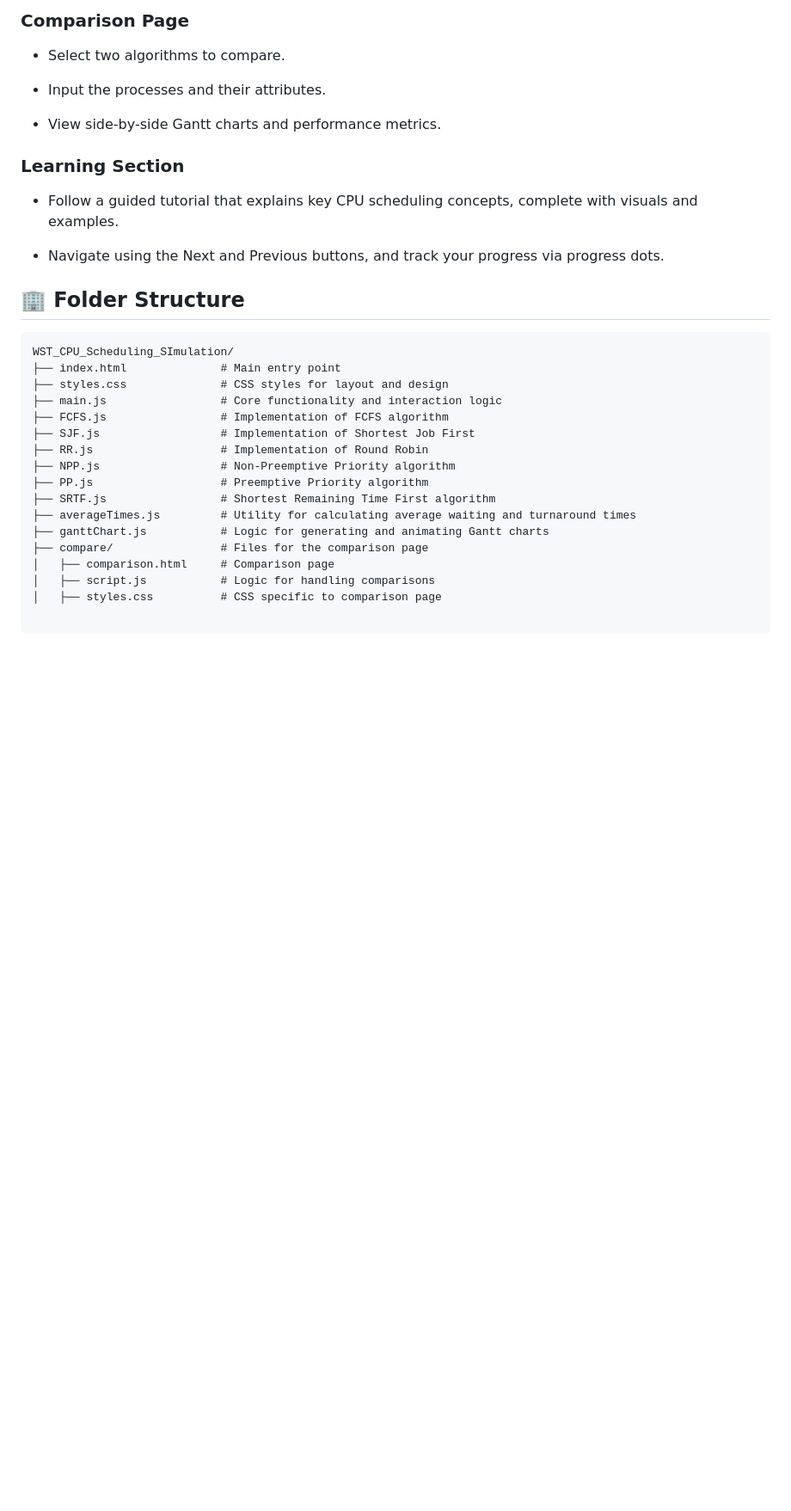
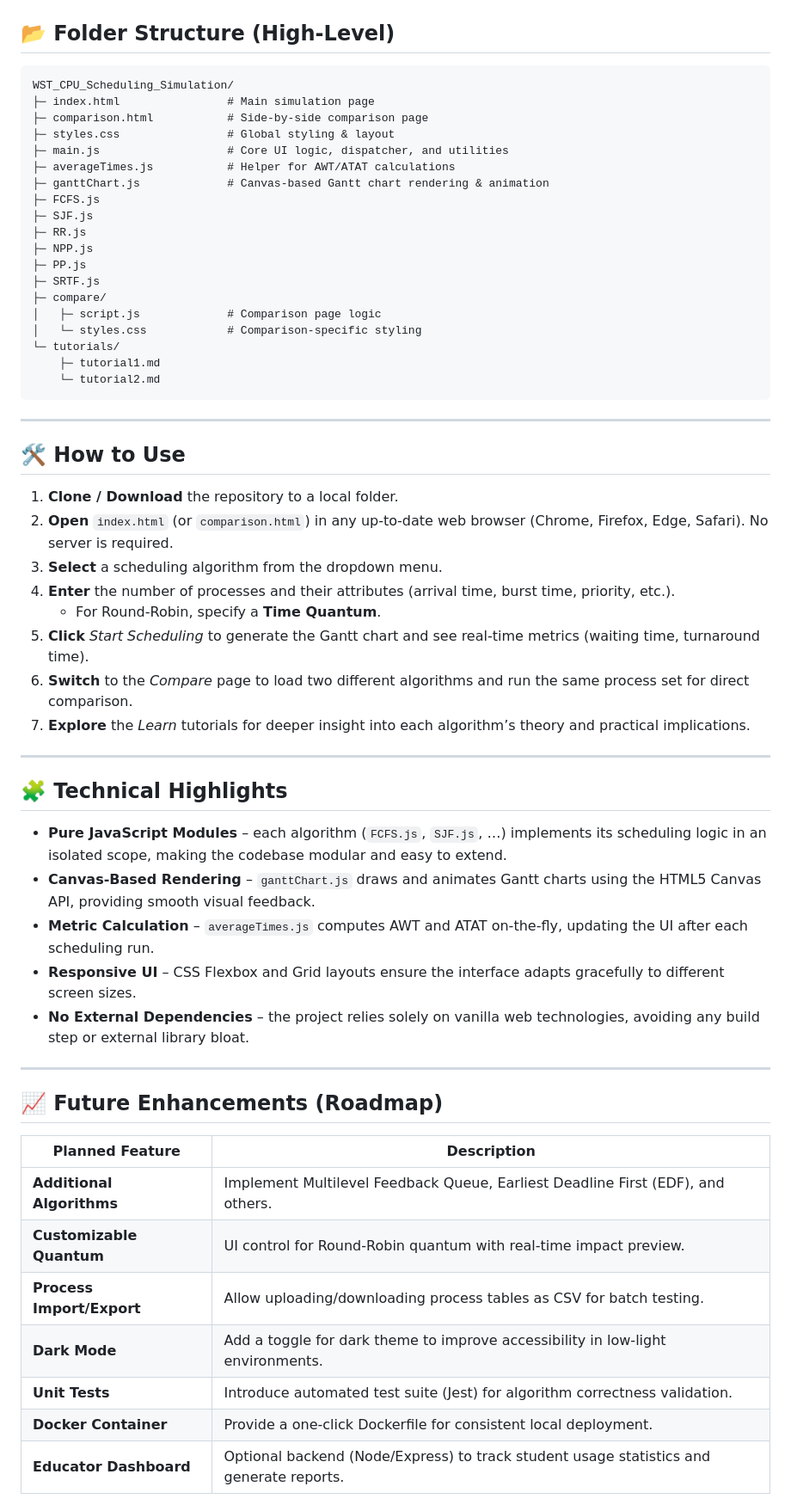
Before and after one commit to AaronCrisologo/WST_CPU_Scheduling_SImulation, a Markdown page: README.md, the part around one of its changes. Shown at 86% size. Rendered like a GitHub page; blank space fills up the shorter version.

Commit message:
Update README with detailed summary
Added comprehensive overview of project features, usage, technical details, folder structure, and roadmap.

Co-Authored-By: Claude Opus 4.7 <noreply@anthropic.com>

````diff
--- a/README.md
+++ b/README.md
@@ -77,34 +33,61 @@ Sleek gradients, animations, and high-contrast text ensure a professional and ac
-### **Comparison Page**
-
-- Select two algorithms to compare.
-
-- Input the processes and their attributes.
-
-- View side-by-side Gantt charts and performance metrics.
-
-### **Learning Section**
-
-- Follow a guided tutorial that explains key CPU scheduling concepts, complete with visuals and examples.
-
-- Navigate using the Next and Previous buttons, and track your progress via progress dots.
-
-## **🏢 Folder Structure**
-```
-WST_CPU_Scheduling_SImulation/
-├── index.html              # Main entry point
-├── styles.css              # CSS styles for layout and design
-├── main.js                 # Core functionality and interaction logic
-├── FCFS.js                 # Implementation of FCFS algorithm
-├── SJF.js                  # Implementation of Shortest Job First
-├── RR.js                   # Implementation of Round Robin
-├── NPP.js                  # Non-Preemptive Priority algorithm
-├── PP.js                   # Preemptive Priority algorithm
-├── SRTF.js                 # Shortest Remaining Time First algorithm
-├── averageTimes.js         # Utility for calculating average waiting and turnaround times
-├── ganttChart.js           # Logic for generating and animating Gantt charts
-├── compare/                # Files for the comparison page
-│   ├── comparison.html     # Comparison page
-│   ├── script.js           # Logic for handling comparisons
-│   ├── styles.css          # CSS specific to comparison page
+## 📂 Folder Structure (High‑Level)
 
 ```
+WST_CPU_Scheduling_Simulation/
+├─ index.html                # Main simulation page
+├─ comparison.html           # Side‑by‑side comparison page
+├─ styles.css                # Global styling & layout
+├─ main.js                   # Core UI logic, dispatcher, and utilities
+├─ averageTimes.js           # Helper for AWT/ATAT calculations
+├─ ganttChart.js             # Canvas‑based Gantt chart rendering & animation
+├─ FCFS.js
+├─ SJF.js
+├─ RR.js
+├─ NPP.js
+├─ PP.js
+├─ SRTF.js
+├─ compare/
+│   ├─ script.js             # Comparison page logic
+│   └─ styles.css            # Comparison‑specific styling
+└─ tutorials/
+    ├─ tutorial1.md
+    └─ tutorial2.md
+```
+
+---
+
+## 🛠️ How to Use
+
+1. **Clone / Download** the repository to a local folder.
+2. **Open** `index.html` (or `comparison.html`) in any up‑to‑date web browser (Chrome, Firefox, Edge, Safari). No server is required.
+3. **Select** a scheduling algorithm from the dropdown menu.
+4. **Enter** the number of processes and their attributes (arrival time, burst time, priority, etc.).
+   * For Round‑Robin, specify a **Time Quantum**.
+5. **Click** *Start Scheduling* to generate the Gantt chart and see real‑time metrics (waiting time, turnaround time).
+6. **Switch** to the *Compare* page to load two different algorithms and run the same process set for direct comparison.
+7. **Explore** the *Learn* tutorials for deeper insight into each algorithm’s theory and practical implications.
+
+---
+
+## 🧩 Technical Highlights
+
+* **Pure JavaScript Modules** – each algorithm (`FCFS.js`, `SJF.js`, …) implements its scheduling logic in an isolated scope, making the codebase modular and easy to extend.
+* **Canvas‑Based Rendering** – `ganttChart.js` draws and animates Gantt charts using the HTML5 Canvas API, providing smooth visual feedback.
+* **Metric Calculation** – `averageTimes.js` computes AWT and ATAT on‑the‑fly, updating the UI after each scheduling run.
+* **Responsive UI** – CSS Flexbox and Grid layouts ensure the interface adapts gracefully to different screen sizes.
+* **No External Dependencies** – the project relies solely on vanilla web technologies, avoiding any build step or external library bloat.
+
+---
+
+## 📈 Future Enhancements (Roadmap)
+
+| Planned Feature | Description |
+|-----------------|-------------|
+| **Additional Algorithms** | Implement Multilevel Feedback Queue, Earliest Deadline First (EDF), and others. |
+| **Customizable Quantum** | UI control for Round‑Robin quantum with real‑time impact preview. |
+| **Process Import/Export** | Allow uploading/downloading process tables as CSV for batch testing. |
+| **Dark Mode** | Add a toggle for dark theme to improve accessibility in low‑light environments. |
+| **Unit Tests** | Introduce automated test suite (Jest) for algorithm correctness validation. |
+| **Docker Container** | Provide a one‑click Dockerfile for consistent local deployment. |
+| **Educator Dashboard** | Optional backend (Node/Express) to track student usage statistics and generate reports. |
+
````
Also changed, not shown: other parts of README.md (+56 -67 lines).
